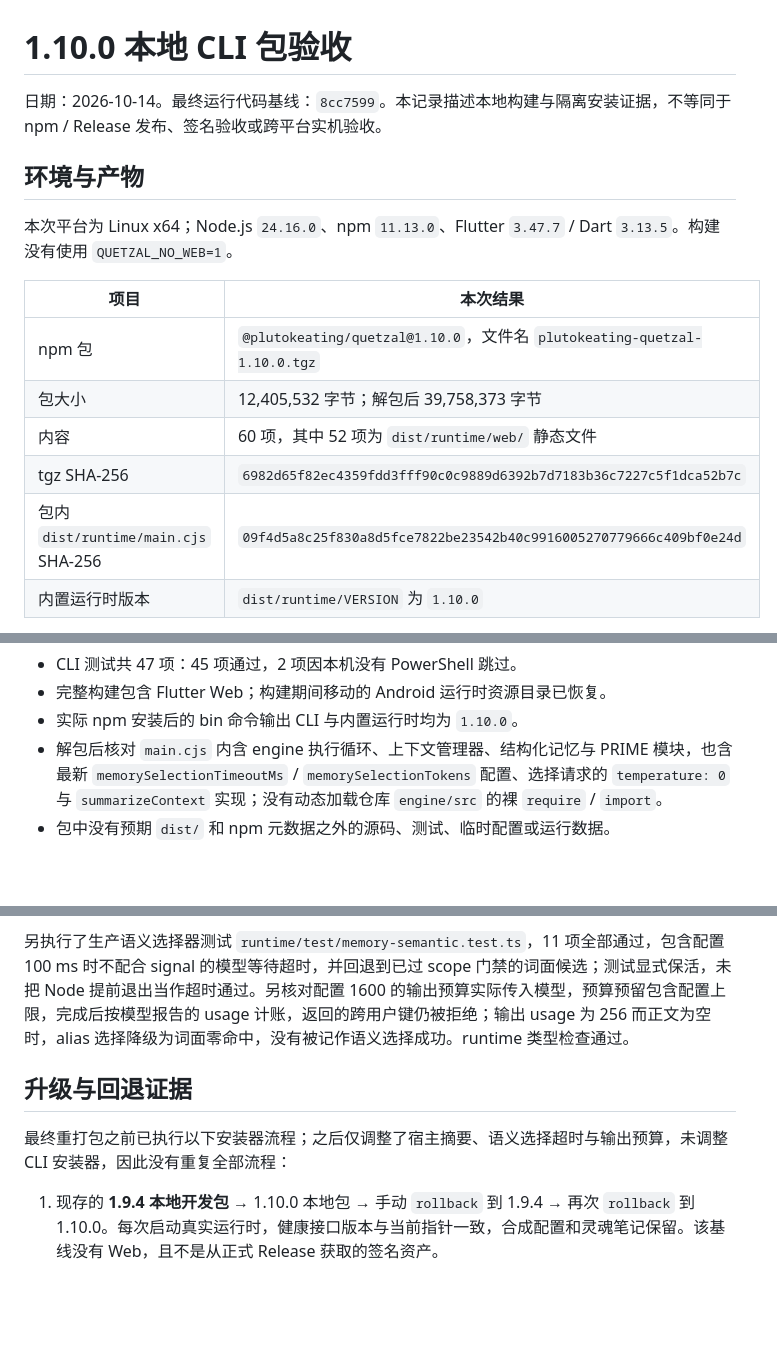
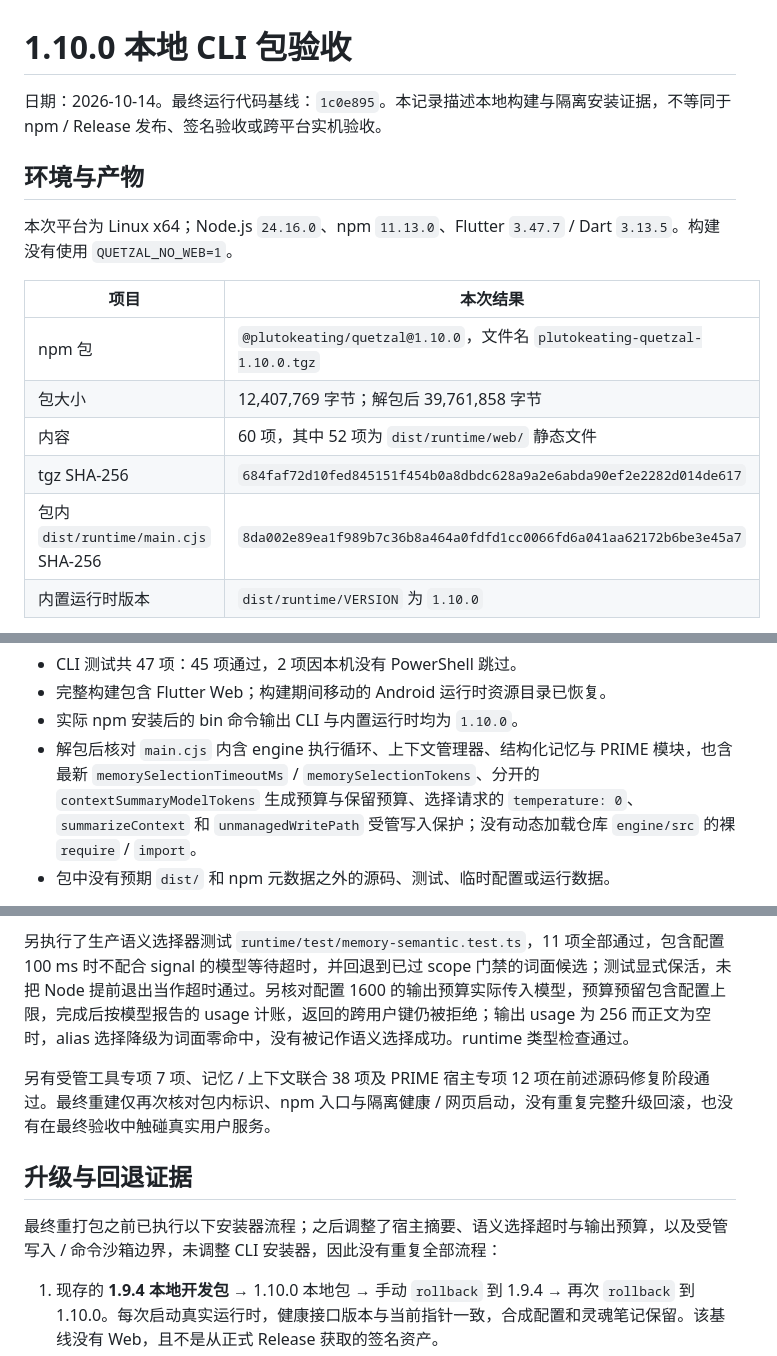
Before and after one commit to PlutoKeating/Project.Quetzal, a Markdown page: docs/engine/RELEASE_1_10_0_LOCAL.md, 3 parts joined by grey strips. GitHub-like rendering; blank space fills up the shorter version.

Commit message:
记录发行源码最终包指纹与隔离启动复验

```diff
--- a/docs/engine/RELEASE_1_10_0_LOCAL.md
+++ b/docs/engine/RELEASE_1_10_0_LOCAL.md
@@ -1,6 +1,6 @@
 # 1.10.0 本地 CLI 包验收
 
-日期：2026-10-14。最终运行代码基线：`8cc7599`。本记录描述本地构建与隔离安装证据，不等同于 npm / Release 发布、签名验收或跨平台实机验收。
+日期：2026-10-14。最终运行代码基线：`1c0e895`。本记录描述本地构建与隔离安装证据，不等同于 npm / Release 发布、签名验收或跨平台实机验收。
 
 ## 环境与产物
 
@@ -9,10 +9,10 @@
 | 项目 | 本次结果 |
 | --- | --- |
 | npm 包 | `@plutokeating/quetzal@1.10.0`，文件名 `plutokeating-quetzal-1.10.0.tgz` |
-| 包大小 | 12,405,532 字节；解包后 39,758,373 字节 |
+| 包大小 | 12,407,769 字节；解包后 39,761,858 字节 |
 | 内容 | 60 项，其中 52 项为 `dist/runtime/web/` 静态文件 |
-| tgz SHA-256 | `6982d65f82ec4359fdd3fff90c0c9889d6392b7d7183b36c7227c5f1dca52b7c` |
-| 包内 `dist/runtime/main.cjs` SHA-256 | `09f4d5a8c25f830a8d5fce7822be23542b40c9916005270779666c409bf0e24d` |
+| tgz SHA-256 | `684faf72d10fed845151f454b0a8dbdc628a9a2e6abda90ef2e2282d014de617` |
+| 包内 `dist/runtime/main.cjs` SHA-256 | `8da002e89ea1f989b7c36b8a464a0fdfd1cc0066fd6a041aa62172b6be3e45a7` |
 | 内置运行时版本 | `dist/runtime/VERSION` 为 `1.10.0` |
 
 以上指纹仅标识本次本地构建；不同构建环境的产物不应直接假定具有相同哈希。产物和合成运行数据保留在仓库外临时目录，未纳入 Git。
@@ -33,7 +33,7 @@ npm install --prefix "$acceptance_dir/npm-install" --ignore-scripts --no-audit -
 - CLI 测试共 47 项：45 项通过，2 项因本机没有 PowerShell 跳过。
 - 完整构建包含 Flutter Web；构建期间移动的 Android 运行时资源目录已恢复。
 - 实际 npm 安装后的 bin 命令输出 CLI 与内置运行时均为 `1.10.0`。
-- 解包后核对 `main.cjs` 内含 engine 执行循环、上下文管理器、结构化记忆与 PRIME 模块，也含最新 `memorySelectionTimeoutMs` / `memorySelectionTokens` 配置、选择请求的 `temperature: 0` 与 `summarizeContext` 实现；没有动态加载仓库 `engine/src` 的裸 `require` / `import`。
+- 解包后核对 `main.cjs` 内含 engine 执行循环、上下文管理器、结构化记忆与 PRIME 模块，也含最新 `memorySelectionTimeoutMs` / `memorySelectionTokens`、分开的 `contextSummaryModelTokens` 生成预算与保留预算、选择请求的 `temperature: 0`、`summarizeContext` 和 `unmanagedWritePath` 受管写入保护；没有动态加载仓库 `engine/src` 的裸 `require` / `import`。
 - 包中没有预期 `dist/` 和 npm 元数据之外的源码、测试、临时配置或运行数据。
 
 安装检查使用单独的 `QUETZAL_HOME`、`XDG_CONFIG_HOME` 和 `XDG_RUNTIME_DIR`；`PATH` 中的隔离 `systemctl` / `loginctl` 明确拒绝服务管理命令。仅设置前述目录或 D-Bus 地址不能保证隔离用户服务，不能省略这层保护。
@@ -42,9 +42,11 @@ npm install --prefix "$acceptance_dir/npm-install" --ignore-scripts --no-audit -
 
 另执行了生产语义选择器测试 `runtime/test/memory-semantic.test.ts`，11 项全部通过，包含配置 100 ms 时不配合 signal 的模型等待超时，并回退到已过 scope 门禁的词面候选；测试显式保活，未把 Node 提前退出当作超时通过。另核对配置 1600 的输出预算实际传入模型，预算预留包含配置上限，完成后按模型报告的 usage 计账，返回的跨用户键仍被拒绝；输出 usage 为 256 而正文为空时，alias 选择降级为词面零命中，没有被记作语义选择成功。runtime 类型检查通过。
 
+另有受管工具专项 7 项、记忆 / 上下文联合 38 项及 PRIME 宿主专项 12 项在前述源码修复阶段通过。最终重建仅再次核对包内标识、npm 入口与隔离健康 / 网页启动，没有重复完整升级回滚，也没有在最终验收中触碰真实用户服务。
+
 ## 升级与回退证据
 
-最终重打包之前已执行以下安装器流程；之后仅调整了宿主摘要、语义选择超时与输出预算，未调整 CLI 安装器，因此没有重复全部流程：
+最终重打包之前已执行以下安装器流程；之后调整了宿主摘要、语义选择超时与输出预算，以及受管写入 / 命令沙箱边界，未调整 CLI 安装器，因此没有重复全部流程：
 
 1. 现存的 **1.9.4 本地开发包** → 1.10.0 本地包 → 手动 `rollback` 到 1.9.4 → 再次 `rollback` 到 1.10.0。每次启动真实运行时，健康接口版本与当前指针一致，合成配置和灵魂笔记保留。该基线没有 Web，且不是从正式 Release 获取的签名资产。
 2. 在临时包中注入启动即退出的故障。独立服务模拟器只管理临时家目录中的子进程；新版本 40 秒不健康后，真实 CLI 安装器自动切回 1.9.4，并重新启动健康的旧版运行时。
```
